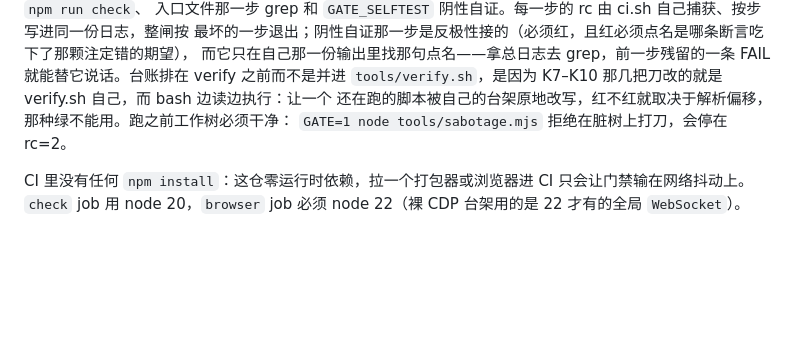
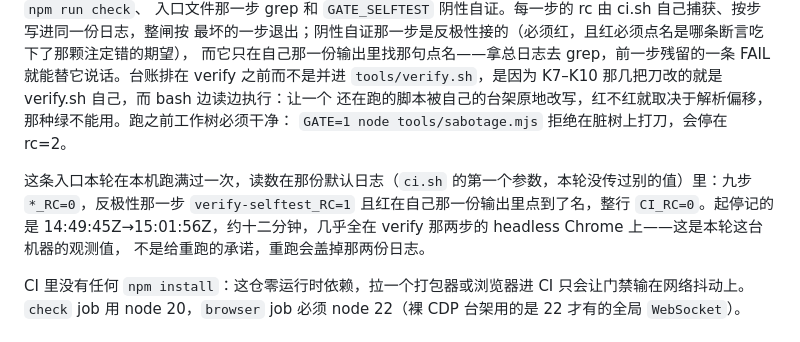
Before and after one commit to z-biz-game/z-biz-game-kurotto-cos, a Markdown page: README.md, the part around the change. Rendered like a GitHub page; blank space fills up the shorter version.

Commit message:
docs: 把本地 CI 入口那一次跑满的读数记进 README
上一笔只写了 ci.sh 长什么样、每一步该说什么，但没有任何一处记着"这条入口真的在本机跑满过一轮"。
少这一句，读者拿到的是设计说明而不是证据：十步里那条反极性的自证到底红没红、整闸按最坏一步退
到底退成几，都得他自己花十二分钟才知道。

本轮那次跑满的读数（在那份默认日志里，ci.sh 的第一个参数本轮没传过别的值）：九步 *_RC=0，
verify-selftest_RC=1 且红在自己那一份输出里点到了名，CI_RC=0；起停 14:49:45Z→15:01:56Z。
墙钟按本轮观测写，并注明重跑会盖掉那两份日志——它不是给重跑的承诺。

README 只加这一段正文，不新增 path:NN 引用：node tools/doctest.mjs 复跑 122 项 0 失败（DT_RC=0），
D14a 仍是 6 处引用 / 5 条锚点，D15a/D15d 仍是 7 个 tools 门禁 / 本地 10 步。

```diff
--- a/README.md
+++ b/README.md
@@ -192,6 +192,11 @@ CI 那一行跑的是 `GATE=1 node tools/sabotage.mjs`（`npm run sabotage` 是
 还在跑的脚本被自己的台架原地改写，红不红就取决于解析偏移，那种绿不能用。跑之前工作树必须干净：
 `GATE=1 node tools/sabotage.mjs` 拒绝在脏树上打刀，会停在 rc=2。
 
+这条入口本轮在本机跑满过一次，读数在那份默认日志（`ci.sh` 的第一个参数，本轮没传过别的值）里：九步
+`*_RC=0`，反极性那一步 `verify-selftest_RC=1` 且红在自己那一份输出里点到了名，整行 `CI_RC=0`。起停记的是
+14:49:45Z→15:01:56Z，约十二分钟，几乎全在 verify 那两步的 headless Chrome 上——这是本轮这台机器的观测值，
+不是给重跑的承诺，重跑会盖掉那两份日志。
+
 CI 里没有任何 `npm install`：这仓零运行时依赖，拉一个打包器或浏览器进 CI 只会让门禁输在网络抖动上。
 `check` job 用 node 20，`browser` job 必须 node 22（裸 CDP 台架用的是 22 才有的全局 `WebSocket`）。
 
```
